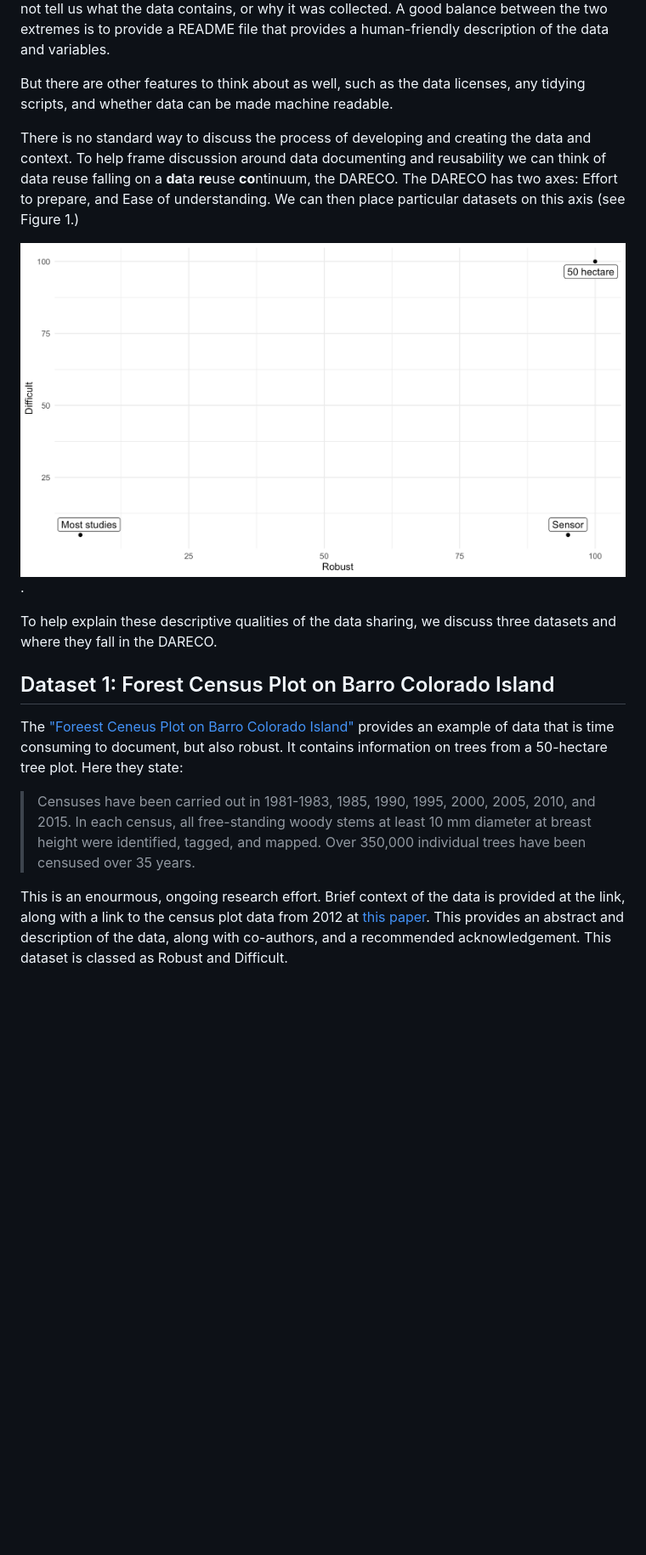
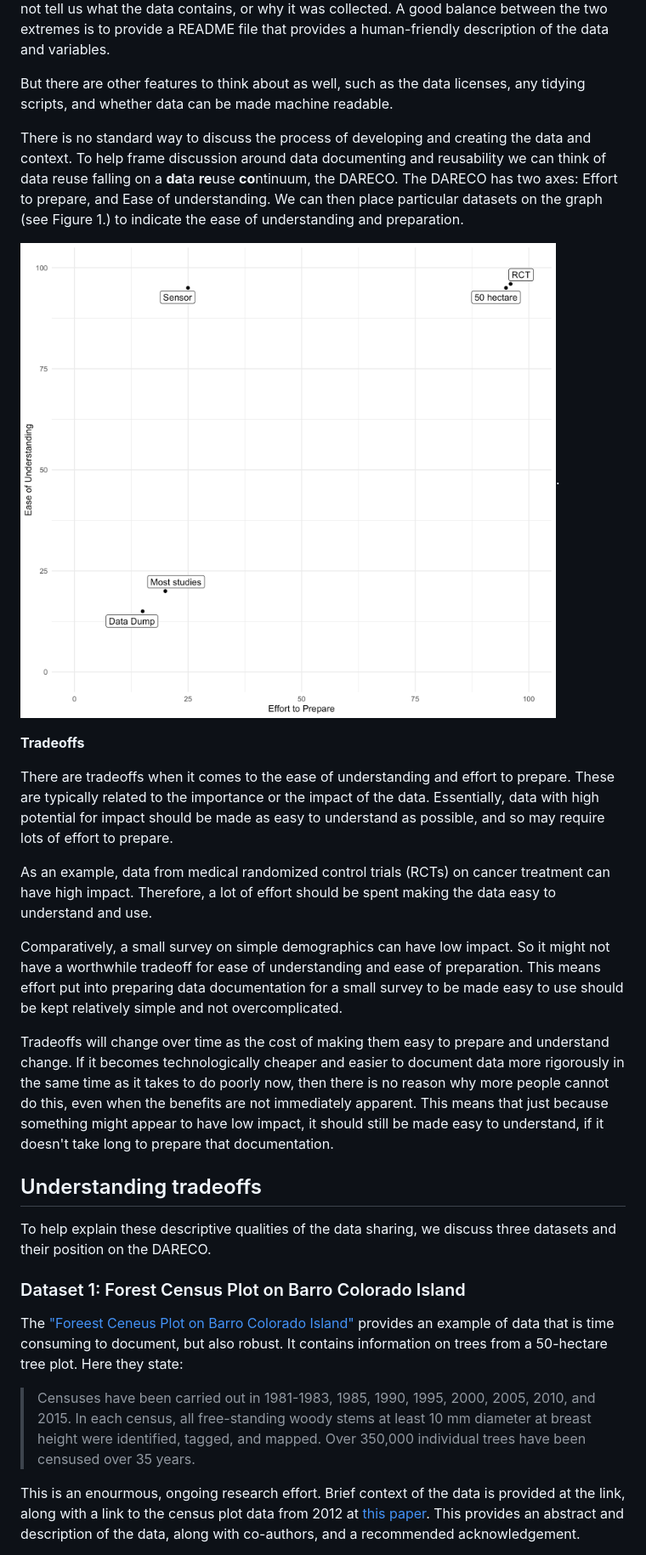
Before and after one commit to karthik/ddd, a Markdown page: 02-a-tradeoffs.md, the part around the change printed below. Shown: that part at 85% size. Drawn GitHub-style; pictures changed too: figures/fig-effort-understanding.png (added); blank space fills up the shorter version.

Commit message:
change language in tradeoffs to be around ease of understanding & prep

```diff
--- a/02-a-tradeoffs.md
+++ b/02-a-tradeoffs.md
@@ -5,17 +5,29 @@ There is a balance between providing the right amount of data documentation. Too
 
 But there are other features to think about as well, such as the data licenses, any tidying scripts, and whether data can be made machine readable.
 
-There is no standard way to discuss the process of developing and creating the data and context. To help frame discussion around data documenting and reusability we can think of data reuse falling on a **da**ta **re**use **co**ntinuum, the DARECO. The DARECO has two axes: Effort to prepare, and Ease of understanding. We can then place particular datasets on this axis (see Figure 1.)
+There is no standard way to discuss the process of developing and creating the data and context. To help frame discussion around data documenting and reusability we can think of data reuse falling on a **da**ta **re**use **co**ntinuum, the DARECO. The DARECO has two axes: Effort to prepare, and Ease of understanding. We can then place particular datasets on the graph (see Figure 1.) to indicate the ease of understanding and preparation.
 
-![An illustration of the continuum from only data, to data + readme + machine readable code + full instruction set](figures/fig-robust-diff.png).
+![An illustration of the continuum from only data, to data + readme + machine readable code + full instruction set](figures/fig-effort-understanding.png).
 
-To help explain these descriptive qualities of the data sharing, we discuss three datasets and where they fall in the DARECO.
+**Tradeoffs**
 
-## Dataset 1: Forest Census Plot on Barro Colorado Island
+There are tradeoffs when it comes to the ease of understanding and effort to prepare. These are typically related to the importance or the impact of the data. Essentially, data with high potential for impact should be made as easy to understand as possible, and so may require lots of effort to prepare.
+
+As an example, data from medical randomized control trials (RCTs) on cancer treatment can have high impact. Therefore, a lot of effort should be spent making the data easy to understand and use.
+
+Comparatively, a small survey on simple demographics can have low impact. So it might not have a worthwhile tradeoff for ease of understanding and ease of preparation. This means effort put into preparing data documentation for a small survey to be made easy to use should be kept relatively simple and not overcomplicated.
+
+Tradeoffs will change over time as the cost of making them easy to prepare and understand change. If it becomes technologically cheaper and easier to document data more rigorously in the same time as it takes to do poorly now, then there is no reason why more people cannot do this, even when the benefits are not immediately apparent. This means that just because something might appear to have low impact, it should still be made easy to understand, if it doesn't take long to prepare that documentation.
+
+## Understanding tradeoffs
+
+To help explain these descriptive qualities of the data sharing, we discuss three datasets and their position on the DARECO.
+
+### Dataset 1: Forest Census Plot on Barro Colorado Island
 
 The ["Foreest Ceneus Plot on Barro Colorado Island"](http://ctfs.si.edu/webatlas/datasets/bci/) provides an example of data that is time consuming to document, but also robust. It contains information on trees from a 50-hectare tree plot. Here they state:
 
 > Censuses have been carried out in 1981-1983, 1985, 1990, 1995, 2000, 2005, 2010, and 2015. In each census, all free-standing woody stems at least 10 mm diameter at breast height were identified, tagged, and mapped. Over 350,000 individual trees have been censused over 35 years.
 
-This is an enourmous, ongoing research effort. Brief context of the data is provided at the link, along with a link to the census plot data from 2012 at [this paper](https://repository.si.edu/handle/10088/20925). This provides an abstract and description of the data, along with co-authors, and a recommended acknowledgement. This dataset is classed as Robust and Difficult.
+This is an enourmous, ongoing research effort. Brief context of the data is provided at the link, along with a link to the census plot data from 2012 at [this paper](https://repository.si.edu/handle/10088/20925). This provides an abstract and description of the data, along with co-authors, and a recommended acknowledgement.
 
```
Also changed, not shown: other parts of 02-a-tradeoffs.md (+7 -12 lines), 1 other file.
